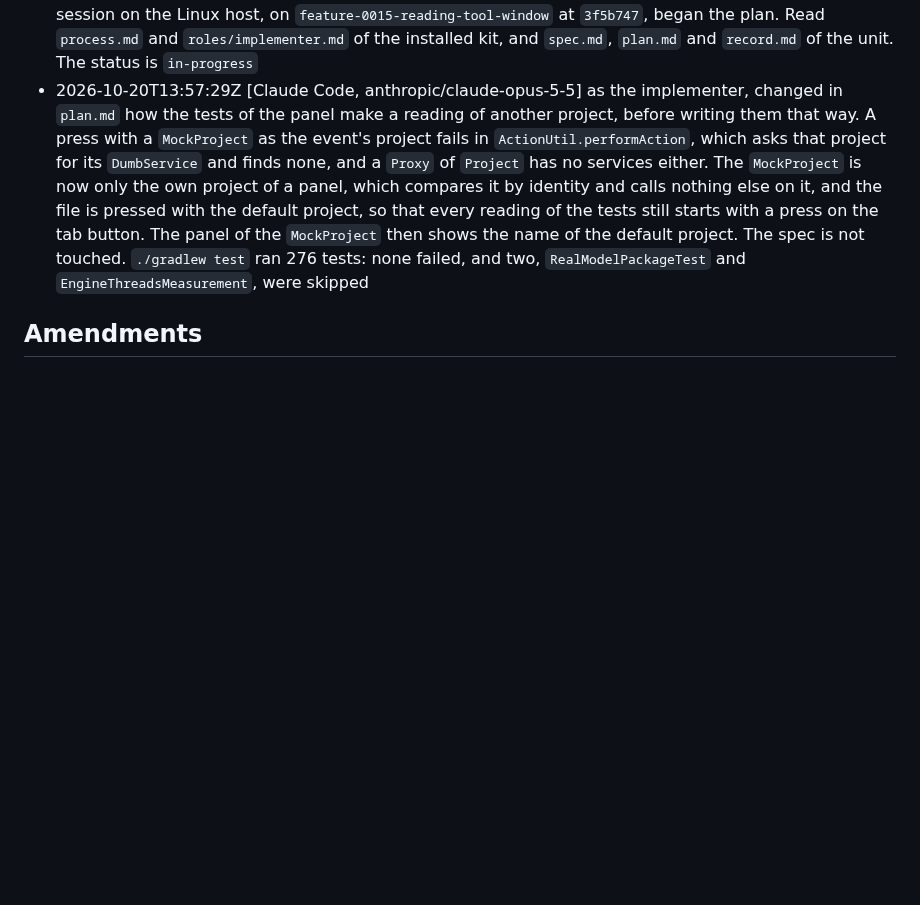
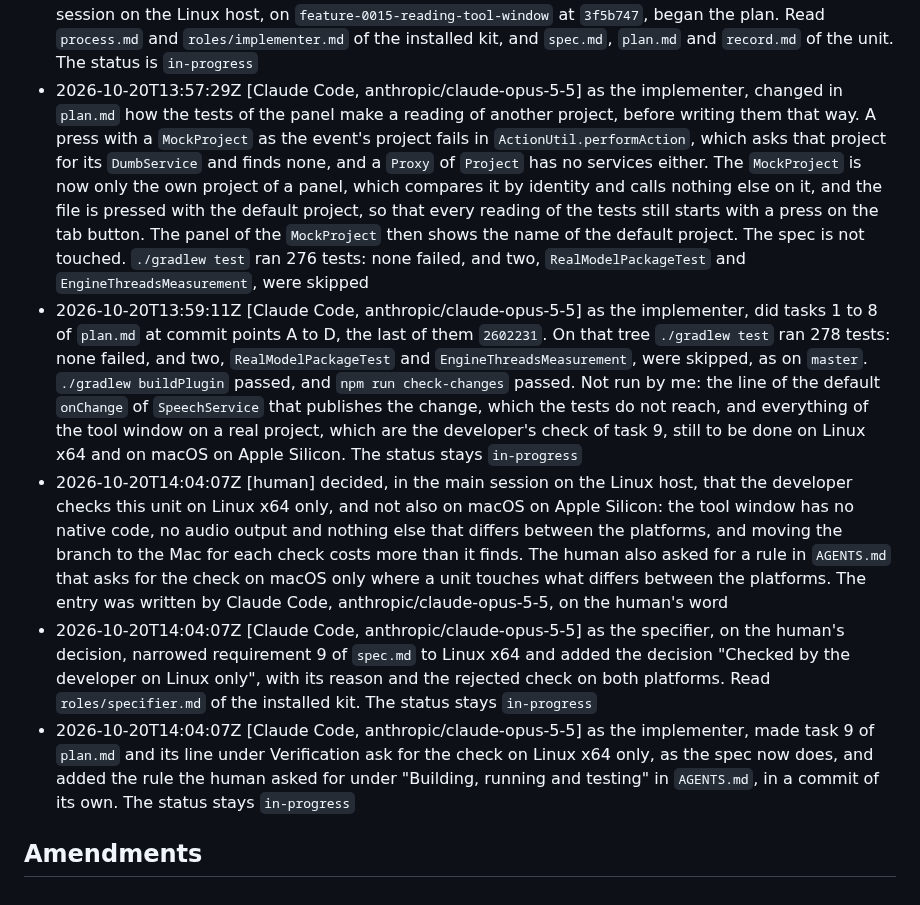
Before and after one commit to norareit/aloudrite-intellij, a Markdown page: changes/0015-reading-tool-window/record.md, the part around the change. GitHub-like rendering; blank space fills up the shorter version.

Commit message:
feature-0015 Check the tool window on Linux only

```diff
--- a/changes/0015-reading-tool-window/record.md
+++ b/changes/0015-reading-tool-window/record.md
@@ -41,13 +41,32 @@ timestamp: 2026-10-20T13:51:43Z
   host, on `feature-0015-reading-tool-window` at `3f5b747`, began the plan. Read `process.md` and
   `roles/implementer.md` of the installed kit, and `spec.md`, `plan.md` and `record.md` of the unit. The status is
   `in-progress`
-- 2026-10-20T13:57:29Z [Claude Code, anthropic/claude-opus-5-5] as the implementer, changed in `plan.md` how the tests of the panel
-  make a reading of another project, before writing them that way. A press with a `MockProject` as the event's
-  project fails in `ActionUtil.performAction`, which asks that project for its `DumbService` and finds none, and a
-  `Proxy` of `Project` has no services either. The `MockProject` is now only the own project of a panel, which
-  compares it by identity and calls nothing else on it, and the file is pressed with the default project, so that
-  every reading of the tests still starts with a press on the tab button. The panel of the `MockProject` then shows
-  the name of the default project. The spec is not touched. `./gradlew test` ran 276 tests: none failed, and two,
+- 2026-10-20T13:57:29Z [Claude Code, anthropic/claude-opus-5-5] as the implementer, changed in `plan.md` how the tests
+  of the panel make a reading of another project, before writing them that way. A press with a `MockProject` as the
+  event's project fails in `ActionUtil.performAction`, which asks that project for its `DumbService` and finds none, and
+  a `Proxy` of `Project` has no services either. The `MockProject` is now only the own project of a panel, which
+  compares it by identity and calls nothing else on it, and the file is pressed with the default project, so that every
+  reading of the tests still starts with a press on the tab button. The panel of the `MockProject` then shows the name
+  of the default project. The spec is not touched. `./gradlew test` ran 276 tests: none failed, and two,
   `RealModelPackageTest` and `EngineThreadsMeasurement`, were skipped
+- 2026-10-20T13:59:11Z [Claude Code, anthropic/claude-opus-5-5] as the implementer, did tasks 1 to 8 of `plan.md` at
+  commit points A to D, the last of them `2602231`. On that tree `./gradlew test` ran 278 tests: none failed, and two,
+  `RealModelPackageTest` and `EngineThreadsMeasurement`, were skipped, as on `master`. `./gradlew buildPlugin` passed,
+  and `npm run check-changes` passed. Not run by me: the line of the default `onChange` of `SpeechService` that
+  publishes the change, which the tests do not reach, and everything of the tool window on a real project, which are the
+  developer's check of task 9, still to be done on Linux x64 and on macOS on Apple Silicon. The status stays
+  `in-progress`
+- 2026-10-20T14:04:07Z [human] decided, in the main session on the Linux host, that the developer checks this unit on
+  Linux x64 only, and not also on macOS on Apple Silicon: the tool window has no native code, no audio output and
+  nothing else that differs between the platforms, and moving the branch to the Mac for each check costs more than it
+  finds. The human also asked for a rule in `AGENTS.md` that asks for the check on macOS only where a unit touches what
+  differs between the platforms. The entry was written by Claude Code, anthropic/claude-opus-5-5, on the human's word
+- 2026-10-20T14:04:07Z [Claude Code, anthropic/claude-opus-5-5] as the specifier, on the human's decision, narrowed
+  requirement 9 of `spec.md` to Linux x64 and added the decision "Checked by the developer on Linux only", with its
+  reason and the rejected check on both platforms. Read `roles/specifier.md` of the installed kit. The status stays
+  `in-progress`
+- 2026-10-20T14:04:07Z [Claude Code, anthropic/claude-opus-5-5] as the implementer, made task 9 of `plan.md` and its
+  line under Verification ask for the check on Linux x64 only, as the spec now does, and added the rule the human asked
+  for under "Building, running and testing" in `AGENTS.md`, in a commit of its own. The status stays `in-progress`
 
 ## Amendments
```
Also changed, not shown: changes/0015-reading-tool-window/plan.md (+2 -2 lines), changes/0015-reading-tool-window/spec.md (+6 -2 lines).
